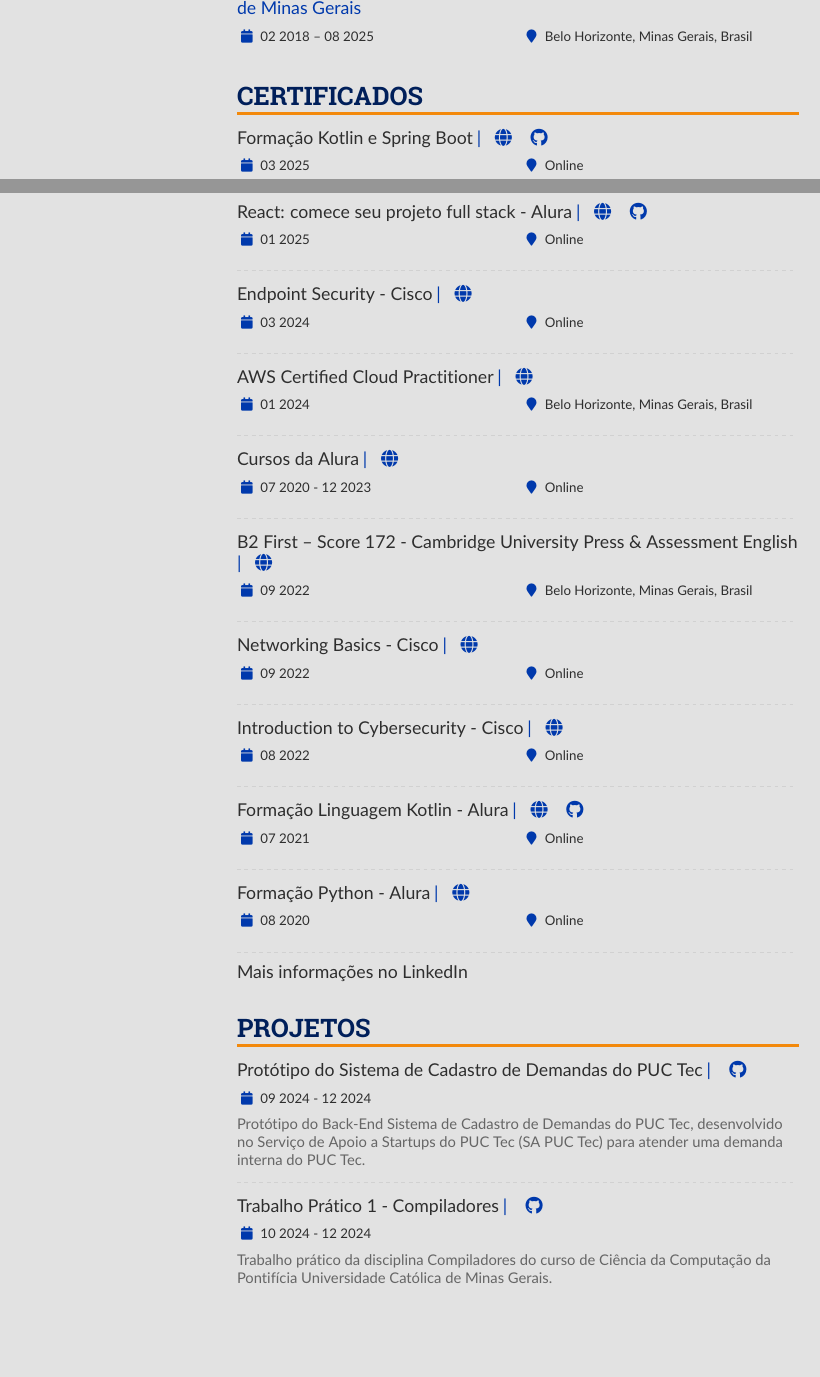
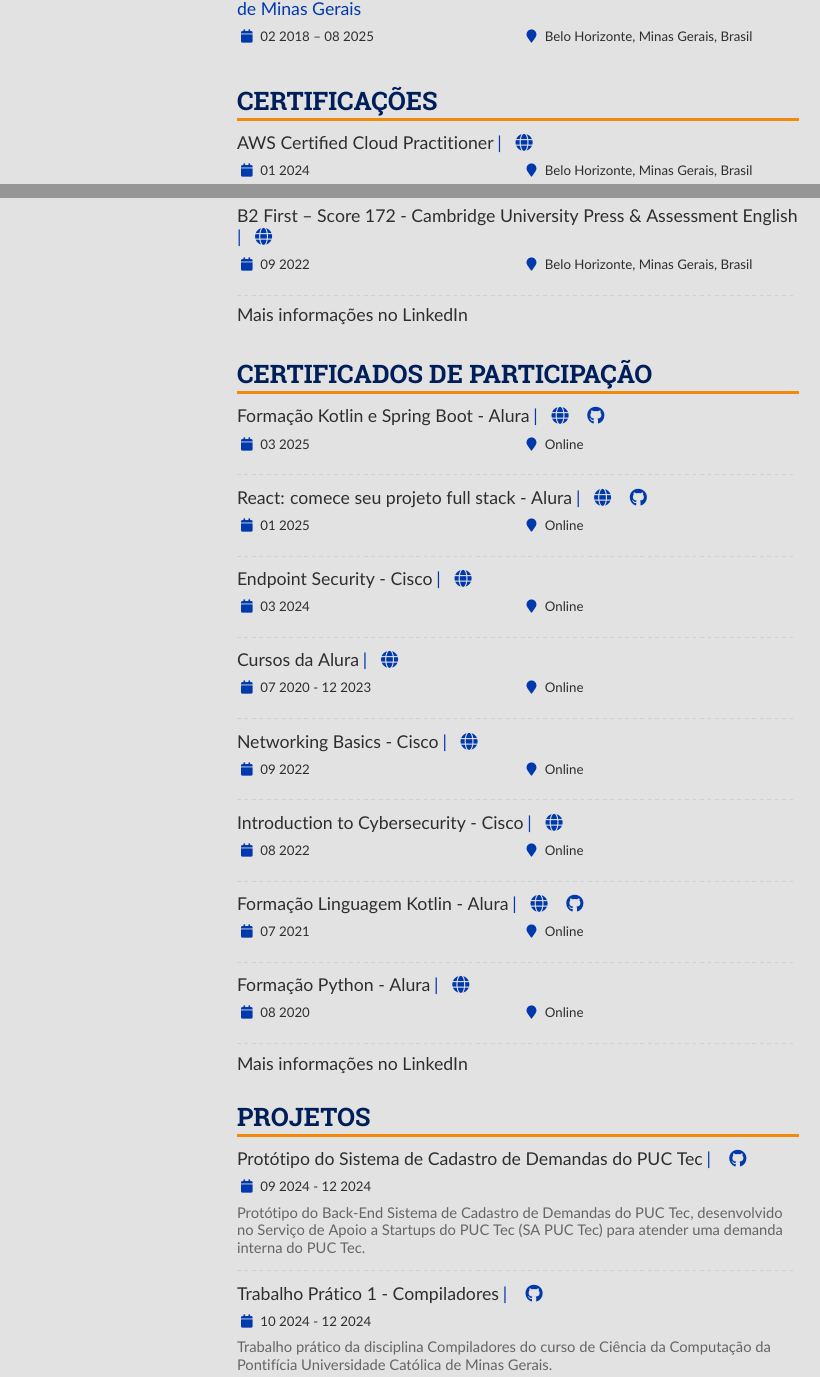
Before and after one commit to Henriquemcc/Curriculo, a LaTeX CV (Portugues/main.tex): two parts of pages 1 and 2 of 4, joined at a grey line, cut so that both start at the same text, the shorter picture padded with empty space. Compiled offline with pdfLaTeX.

Commit message:
Dividindo 'Certificados' em: 'Certificações' e 'Certificados de Participação'.

```diff
--- a/Portugues/main.tex
+++ b/Portugues/main.tex
@@ -282,10 +282,21 @@
             % \divider
         % ----- Formação acadêmica -----
 
+        % ----- Certificações -----
+        \cvsection{Certificações}
+
+        \cvevent{AWS Certified Cloud Practitioner}{\cvreference{\faGlobe}{https://www.credly.com/badges/7623bc5f-4a7a-49d9-9504-26b399105745/linked_in_profile}}{01 2024}{Belo Horizonte, Minas Gerais, Brasil}
+        \divider
+
+        \cvevent{B2 First – Score 172 - Cambridge University Press \& Assessment English}{\cvreference{\faGlobe}{https://drive.google.com/file/d/1XlpfYXp5Veeiyn8zAHABk8SSAO36QncZ/view?usp=sharing}}{09 2022}{Belo Horizonte, Minas Gerais, Brasil}
+        \divider
+
+        {\large\color{emphasis} \href{https://www.linkedin.com/in/henriquemcc/details/certifications/}{Mais informações no LinkedIn}}
+
         % ----- Certificados -----
-        \cvsection{Certificados}
+        \cvsection{Certificados de Participação}
 
-        \cvevent{Formação Kotlin e Spring Boot}{\cvreference{\faGlobe}{https://cursos.alura.com.br/degree/certificate/09cbf228-4894-4225-bf0e-6be933822ffe?lang}\cvreference{\faGithub}{https://github.com/Henriquemcc/Forum_-_Formacao_Kotlin_e_Spring_Boot_-_Alura}}{03 2025}{Online}
+        \cvevent{Formação Kotlin e Spring Boot - Alura}{\cvreference{\faGlobe}{https://cursos.alura.com.br/degree/certificate/09cbf228-4894-4225-bf0e-6be933822ffe?lang}\cvreference{\faGithub}{https://github.com/Henriquemcc/Forum_-_Formacao_Kotlin_e_Spring_Boot_-_Alura}}{03 2025}{Online}
         \divider
 
         \cvevent{React: comece seu projeto full stack - Alura}{\cvreference{\faGlobe}{https://cursos.alura.com.br/certificate/b4f48602-24d3-4fce-928f-0038f178004a?lang}\cvreference{\faGithub}{https://github.com/Henriquemcc/Alura_Books_-_Formacao_Full_stack_JavaScript_-_Alura}}{01 2025}{Online}
@@ -294,13 +305,7 @@
         \cvevent{Endpoint Security - Cisco}{\cvreference{\faGlobe}{https://www.credly.com/badges/dd945a87-ba32-4732-9ea5-88198208599f/linked_in_profile}}{03 2024}{Online}
         \divider
 
-        \cvevent{AWS Certified Cloud Practitioner}{\cvreference{\faGlobe}{https://www.credly.com/badges/7623bc5f-4a7a-49d9-9504-26b399105745/linked_in_profile}}{01 2024}{Belo Horizonte, Minas Gerais, Brasil}
-        \divider
-
         \cvevent{Cursos da Alura}{\cvreference{\faGlobe}{https://cursos.alura.com.br/user/henriquemcc/fullCertificate/ebc4dcd6245bdf46e4d6ffd89a1e3ec2}}{07 2020 - 12 2023}{Online}
-        \divider
-
-        \cvevent{B2 First – Score 172 - Cambridge University Press \& Assessment English}{\cvreference{\faGlobe}{https://drive.google.com/file/d/1XlpfYXp5Veeiyn8zAHABk8SSAO36QncZ/view?usp=sharing}}{09 2022}{Belo Horizonte, Minas Gerais, Brasil}
         \divider
 
         \cvevent{Networking Basics - Cisco}{\cvreference{\faGlobe}{https://www.credly.com/badges/c9830260-5298-434e-8955-4eb876480ba6/linked_in_profile}}{09 2022}{Online}
```
Also changed, not shown: English/main.tex (+12 -8 lines).
